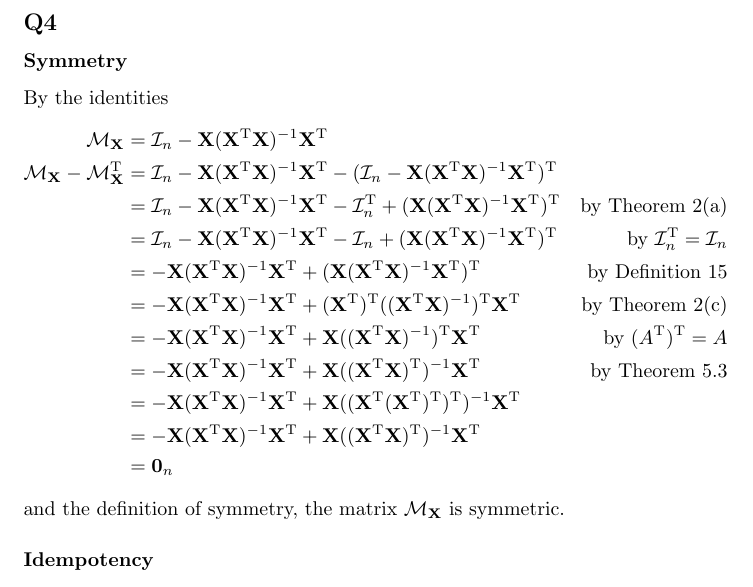
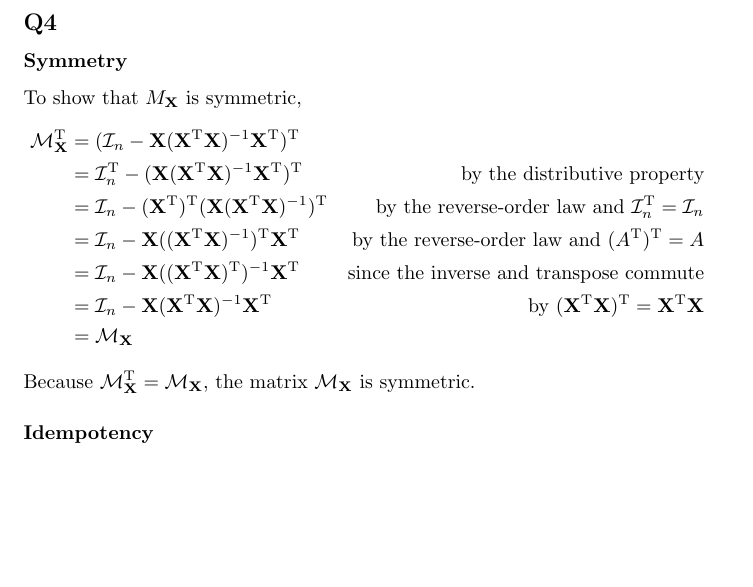
Before and after one commit to jmwingenroth/math_camp, a LaTeX document (la_ps1/main.tex): part of page 3 of 6, cut so that both start at the same text, the shorter picture padded with empty space. Compiled offline with pdfLaTeX.

Commit message:
Rephrase Q4: symmetry
Prove symmetry by transposing M_X and simplifying back to itself, rather
than showing M_X - M_X^T = 0. Split the reverse-order law into its two
applications so each line carries one step, and cite properties by name
instead of by theorem number.

Co-Authored-By: Claude Opus 5 (1M context) <noreply@anthropic.com>

```diff
--- a/la_ps1/main.tex
+++ b/la_ps1/main.tex
@@ -106,21 +106,19 @@ Therefore, the matrix is positive definite and the function is strictly convex.
 \subsection*{Q4}
 
 \subsubsection*{Symmetry}
-By the identities
+
+To show that $M_{\X}$ is symmetric,
 \begin{align*}
-    \mathcal M_{\X}&=\mathcal I_n-\X(\X\tp\X)^{-1}\X\tp\\
-    \mathcal M_{\X}-\mathcal M_{\X}\tp&=\I_n-\X(\X\tp\X)^{-1}\X\tp-(\I_n-\X(\X\tp\X)^{-1}\X\tp)\tp\\
-    &=\I_n-\X(\X\tp\X)^{-1}\X\tp-\I_n\tp+(\X(\X\tp\X)^{-1}\X\tp)\tp&\text{by Theorem 2(a)}\\
-    &=\I_n-\X(\X\tp\X)^{-1}\X\tp-\I_n+(\X(\X\tp\X)^{-1}\X\tp)\tp&\text{by }\I_n\tp=\I_n\\
-    &=-\X(\X\tp\X)^{-1}\X\tp+(\X(\X\tp\X)^{-1}\X\tp)\tp&\text{by Definition 15}\\
-    &=-\X(\X\tp\X)^{-1}\X\tp+(\X\tp)\tp((\X\tp\X)^{-1})\tp\X\tp&\text{by Theorem 2(c)}\\
-    &=-\X(\X\tp\X)^{-1}\X\tp+\X((\X\tp\X)^{-1})\tp\X\tp&\text{by }(A\tp)\tp=A\\
-    &=-\X(\X\tp\X)^{-1}\X\tp+\X((\X\tp\X)\tp)^{-1}\X\tp&\text{by Theorem 5.3}\\
-    &=-\X(\X\tp\X)^{-1}\X\tp+\X((\X\tp(\X\tp)\tp)\tp)^{-1}\X\tp\\
-    &=-\X(\X\tp\X)^{-1}\X\tp+\X((\X\tp\X)\tp)^{-1}\X\tp\\
-    &=\mathbf0_n
+    \mathcal M_{\X}\tp&=(\I_n-\X(\X\tp\X)^{-1}\X\tp)\tp\\
+    &=\I_n\tp-(\X(\X\tp\X)^{-1}\X\tp)\tp&\text{by the distributive property}\\
+    &=\I_n-(\X\tp)\tp(\X(\X\tp\X)^{-1})\tp&\text{by the reverse-order law and }\I_n\tp=\I_n\\
+    &=\I_n-\X((\X\tp\X)^{-1})\tp\X\tp&\text{by the reverse-order law and }(A\tp)\tp=A\\
+    &=\I_n-\X((\X\tp\X)\tp)^{-1}\X\tp&\text{since the inverse and transpose commute}\\
+    &=\I_n-\X(\X\tp\X)^{-1}\X\tp&\text{by }(\X\tp\X)\tp=\X\tp\X\\
+    &=\mathcal M_{\X}
 \end{align*}
-and the definition of symmetry, the matrix $\mathcal M_{\X}$ is symmetric.
+Because $\mathcal M_{\X}\tp=\mathcal M_{\X}$, the matrix $\mathcal M_{\X}$ is symmetric.
+
 \subsubsection*{Idempotency}
 
 To show that $\mathcal M_{\X}$ is idempotent, write it as a difference of two matrices,
```
Also changed, not shown: la_ps1/main.pdf, 1 other file.
